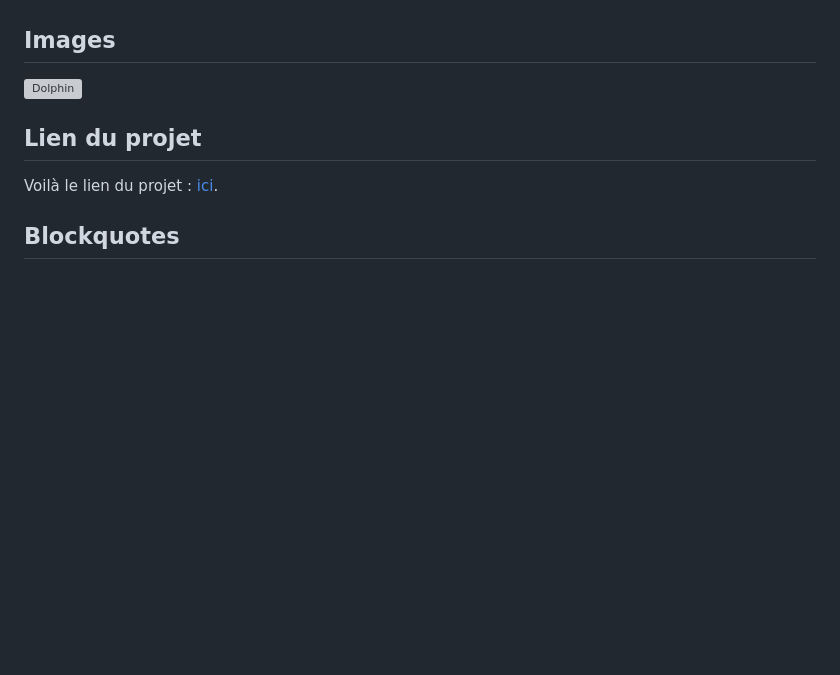
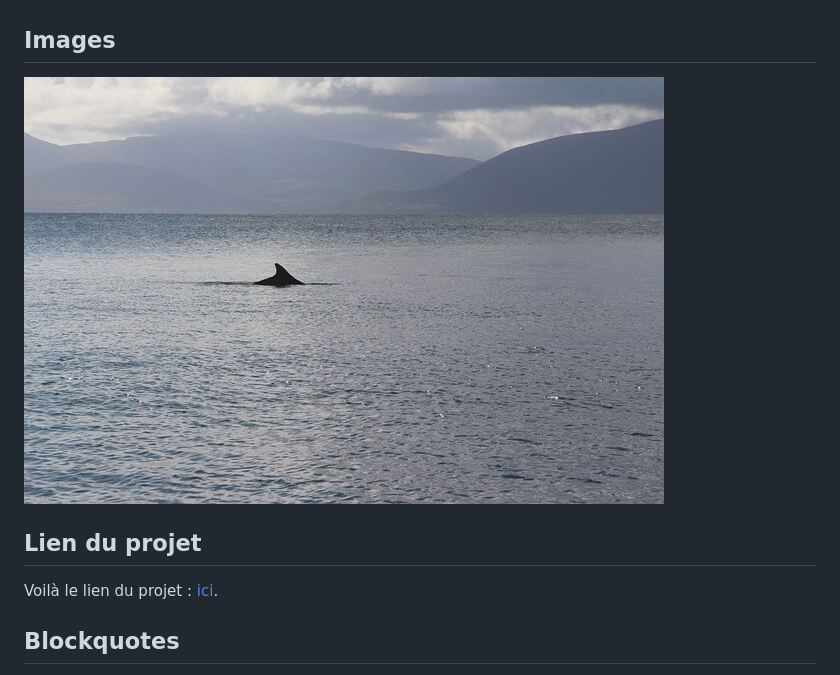
Before and after one commit to ProjetsMerlin/Dolphin, a Markdown page: README.md, the part around the change. Rendered like a GitHub page; blank space fills up the shorter version; grey boxes are pictures that could not be loaded.

```diff
--- a/README.md
+++ b/README.md
@@ -80,7 +80,7 @@ command git :
 
 
 ## Images
-![Dolphin](image/dolpphin.jpg "Ceci est une image de Dauphin.")
+![Dolphin](image/dolphin.jpg "Ceci est une image de Dauphin.")
 
 ## Lien du projet
 Voilà le lien du projet : [ici](https://projetsmerlin.github.io/Dolphin/).
```
